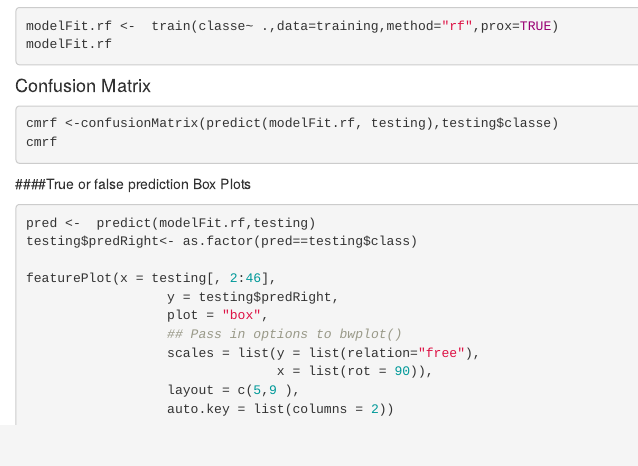
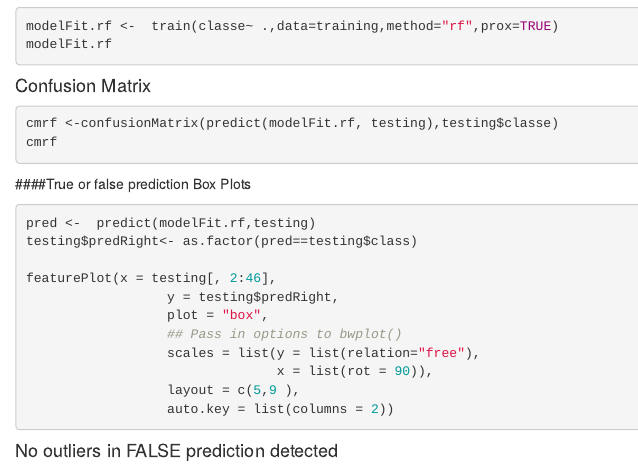
Before and after one commit to Navegola/Machine-Learning-Course-Project, an R Markdown document (Course Projec.Rmd): the page in a window 1100 px wide, from 1600 px down. Rendered offline with R 4.5, knitr and Pandoc, with nearby package versions; the code chunks are not run, so their results and figures are left out.

Commit message:
Texto añadido

````diff
--- a/Course Projec.Rmd
+++ b/Course Projec.Rmd
@@ -119,7 +119,7 @@ featurePlot(x = testing[, 2:46],
                   layout = c(5,9 ),
                   auto.key = list(columns = 2))
 ```
-
+#### No outliers in FALSE prediction detected
 
 ```{r, echo=FALSE}
 save(modelFit.rf,file="modelFit.rf.RData")
````
Also changed, not shown: Course_Projec.html.
